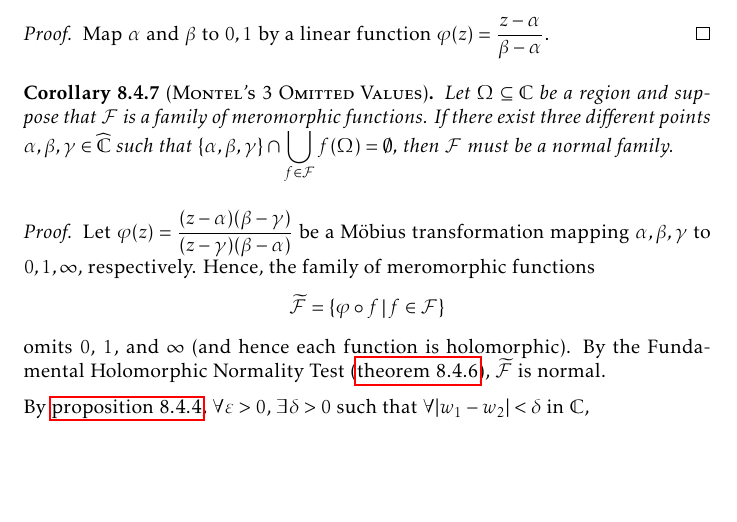
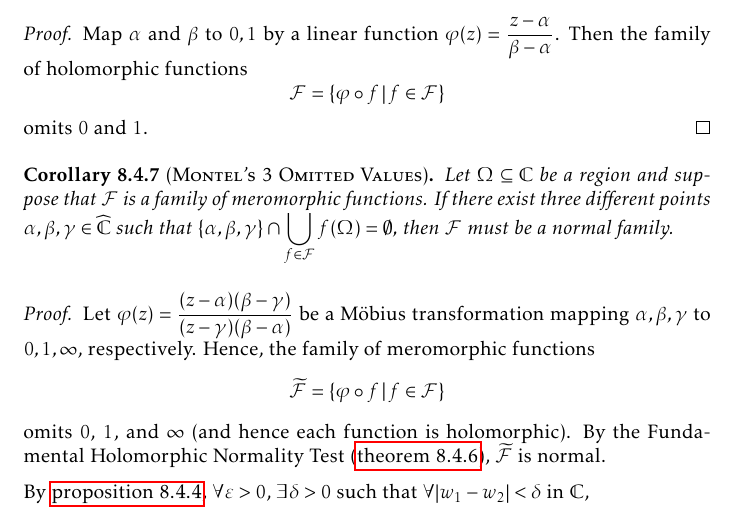
Before and after one commit to slipperking/complex-analysis-latex, a LaTeX document (main.tex): part of page 190 of 202, cut so that both start at the same text, the shorter picture padded with empty space. Compiled offline with pdfLaTeX.

Commit message:
overleaf_to_git (Sun Sep 28 15:14:48 2025 -0700): update main.tex from r22361 to r22362

```diff
--- a/main.tex
+++ b/main.tex
@@ -4220,7 +4220,7 @@ Montel's Theorem for holomorphically normal families in \cref{thm:montel} can be
     Let \(\Omega\subseteq\mathbb{C}\) be a region and suppose that \(\mathcal{F}\) is a family of holomorphic functions. If there exist two different points \(\alpha,\beta\in\mathbb{C}\) such that \(\qty{\alpha,\beta}\cap\bigcup_{f\in\mathcal{F}}f(\Omega)=\emptyset\), then \(\mathcal{F}\) must be a normal family.
 \end{theorem}
 \begin{proof}
-    Map \(\alpha\) and \(\beta\) to \(0,1\) by a linear function \(\varphi(z)=\frac{z-\alpha}{\beta-\alpha}\).
+    Map \(\alpha\) and \(\beta\) to \(0,1\) by a linear function \(\varphi(z)=\frac{z-\alpha}{\beta-\alpha}\). Then the family of holomorphic functions \[\mathcal{F}=\cbraces{\varphi\circ f}{f\in\mathcal{F}}\] omits \(0\) and \(1\).
 \end{proof}
 \begin{corollary}[\textsc{Montel's 3 Omitted Values}]
     Let \(\Omega\subseteq\mathbb{C}\) be a region and suppose that \(\mathcal{F}\) is a family of meromorphic functions. If there exist three different points \(\alpha,\beta,\gamma\in\extcomplex\) such that \(\qty{\alpha,\beta,\gamma}\cap\bigcup_{f\in\mathcal{F}}f(\Omega)=\emptyset\), then \(\mathcal{F}\) must be a normal family.
```
